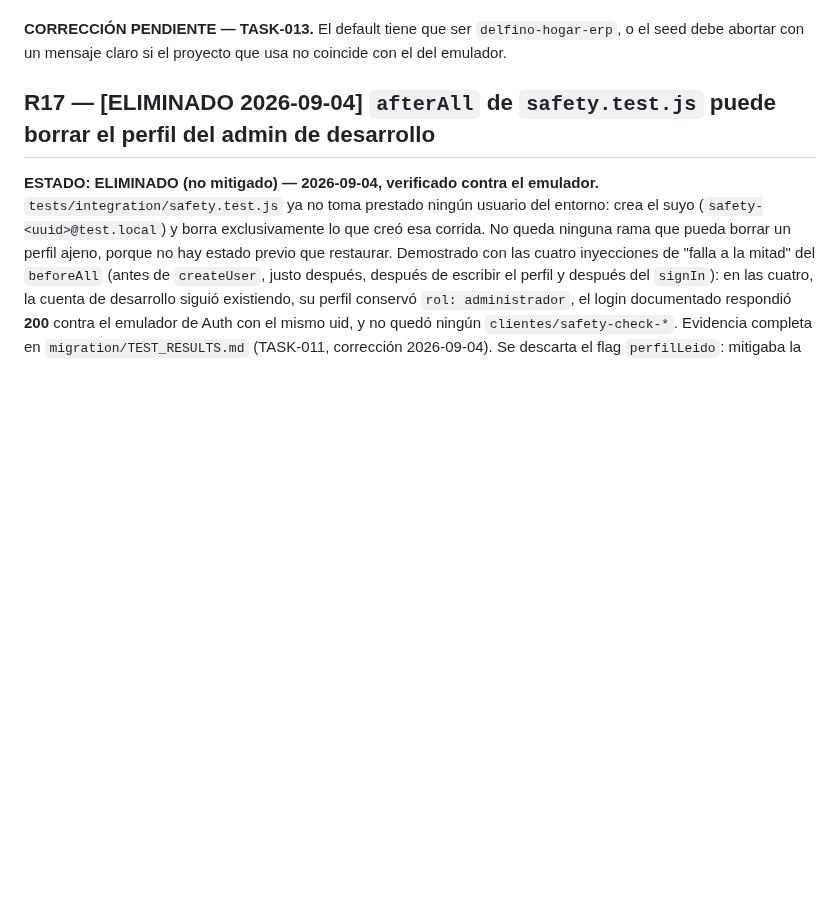
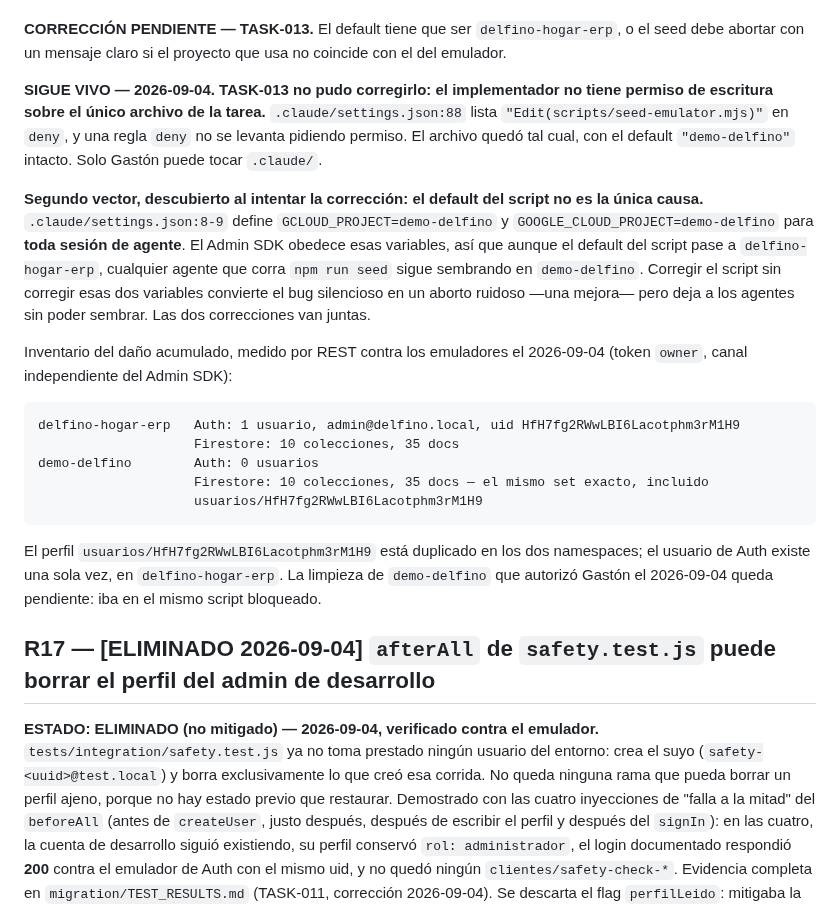
Before and after one commit to delfinohogar/delfino-erp, a Markdown page: migration/RISKS.md, the part around the change. GitHub-like rendering; blank space fills up the shorter version.

```diff
--- a/migration/RISKS.md
+++ b/migration/RISKS.md
@@ -169,6 +169,33 @@ clone el repo y siga INSTALAR.md.
 
 **CORRECCIÓN PENDIENTE — TASK-013.** El default tiene que ser `delfino-hogar-erp`, o el seed debe
 abortar con un mensaje claro si el proyecto que usa no coincide con el del emulador.
+
+**SIGUE VIVO — 2026-09-04. TASK-013 no pudo corregirlo: el implementador no tiene permiso de
+escritura sobre el único archivo de la tarea.** `.claude/settings.json:88` lista
+`"Edit(scripts/seed-emulator.mjs)"` en `deny`, y una regla `deny` no se levanta pidiendo permiso.
+El archivo quedó tal cual, con el default `"demo-delfino"` intacto. Solo Gastón puede tocar
+`.claude/`.
+
+**Segundo vector, descubierto al intentar la corrección: el default del script no es la única
+causa.** `.claude/settings.json:8-9` define `GCLOUD_PROJECT=demo-delfino` y
+`GOOGLE_CLOUD_PROJECT=demo-delfino` para **toda sesión de agente**. El Admin SDK obedece esas
+variables, así que aunque el default del script pase a `delfino-hogar-erp`, cualquier agente que
+corra `npm run seed` sigue sembrando en `demo-delfino`. Corregir el script sin corregir esas dos
+variables convierte el bug silencioso en un aborto ruidoso —una mejora— pero deja a los agentes
+sin poder sembrar. Las dos correcciones van juntas.
+
+Inventario del daño acumulado, medido por REST contra los emuladores el 2026-09-04 (token
+`owner`, canal independiente del Admin SDK):
+
+    delfino-hogar-erp   Auth: 1 usuario, admin@delfino.local, uid HfH7fg2RWwLBI6Lacotphm3rM1H9
+                        Firestore: 10 colecciones, 35 docs
+    demo-delfino        Auth: 0 usuarios
+                        Firestore: 10 colecciones, 35 docs — el mismo set exacto, incluido
+                        usuarios/HfH7fg2RWwLBI6Lacotphm3rM1H9
+
+El perfil `usuarios/HfH7fg2RWwLBI6Lacotphm3rM1H9` está duplicado en los dos namespaces; el usuario
+de Auth existe una sola vez, en `delfino-hogar-erp`. La limpieza de `demo-delfino` que autorizó
+Gastón el 2026-09-04 queda pendiente: iba en el mismo script bloqueado.
 
 ## R17 — [ELIMINADO 2026-09-04] `afterAll` de `safety.test.js` puede borrar el perfil del admin de desarrollo
 
```
Also changed, not shown: migration/IMPLEMENTATION_LOG.md (+31 -0 lines).
